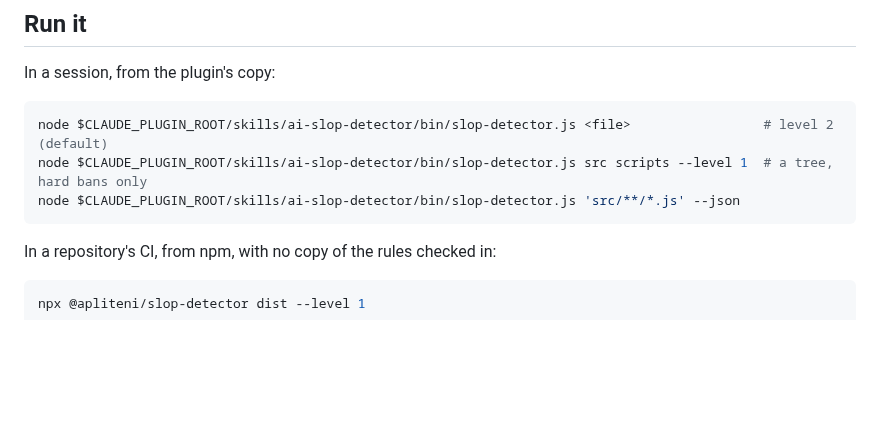
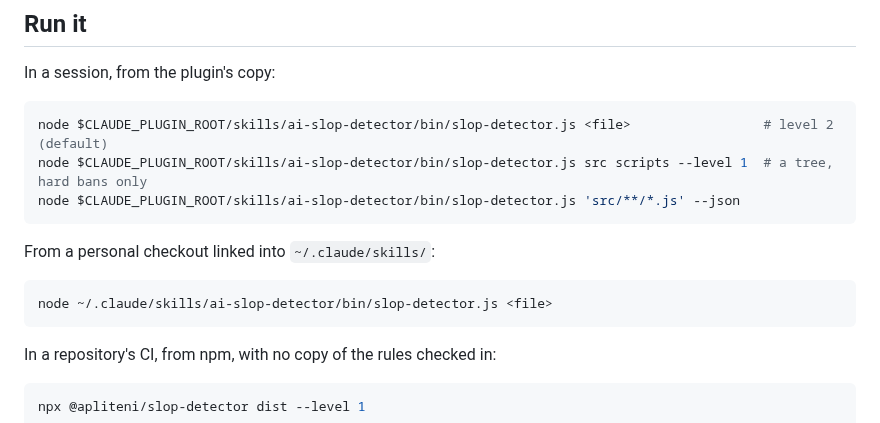
Before and after one commit to asabirov/ai-slop-detector-skill, a Markdown page: SKILL.md, the part around the change. Drawn GitHub-style; blank space fills up the shorter version.

Commit message:
docs: name the path a personal checkout runs from

````diff
--- a/SKILL.md
+++ b/SKILL.md
@@ -65,6 +65,12 @@ In a session, from the plugin's copy:
 node $CLAUDE_PLUGIN_ROOT/skills/ai-slop-detector/bin/slop-detector.js <file>                 # level 2 (default)
 node $CLAUDE_PLUGIN_ROOT/skills/ai-slop-detector/bin/slop-detector.js src scripts --level 1  # a tree, hard bans only
 node $CLAUDE_PLUGIN_ROOT/skills/ai-slop-detector/bin/slop-detector.js 'src/**/*.js' --json
+```
+
+From a personal checkout linked into `~/.claude/skills/`:
+
+```bash
+node ~/.claude/skills/ai-slop-detector/bin/slop-detector.js <file>
 ```
 
 In a repository's CI, from npm, with no copy of the rules checked in:
````
